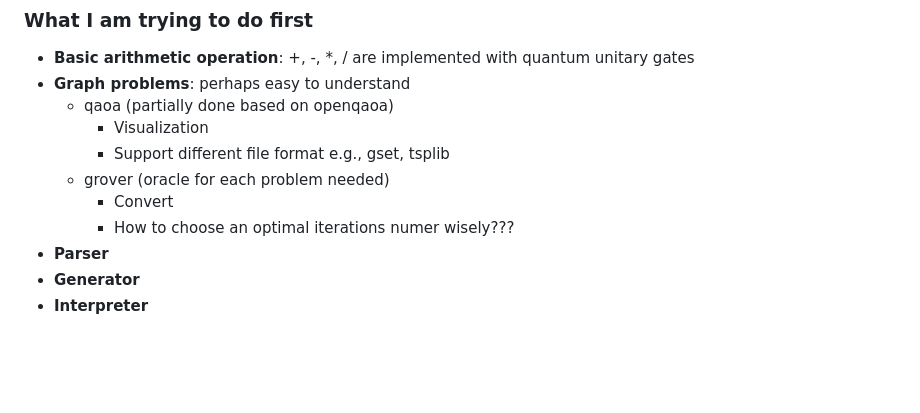
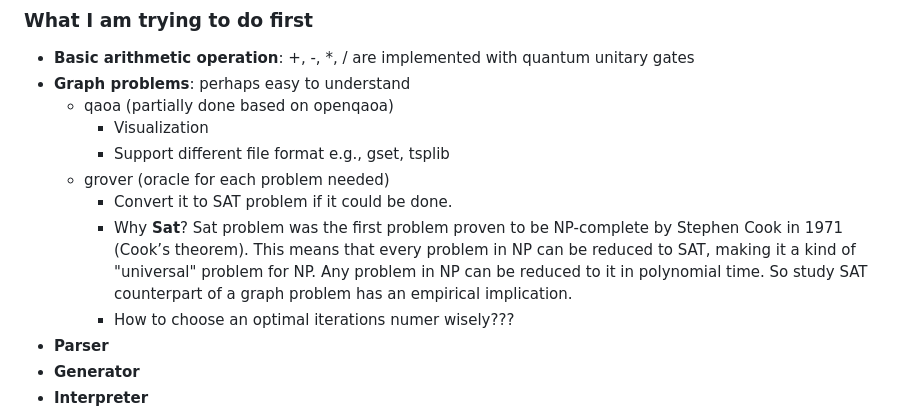
Before and after one commit to Bossy-Ye/C2Q, a Markdown page: README.md, the part around the change. Rendered like a GitHub page; blank space fills up the shorter version.

```diff
--- a/README.md
+++ b/README.md
@@ -52,7 +52,8 @@ different types of problems will be required. And also a translator that gives r
     - Visualization
     - Support different file format e.g., gset, tsplib
   - grover (oracle for each problem needed)
-    - Convert
+    - Convert it to SAT problem if it could be done.
+    - Why **Sat**? Sat problem was the first problem proven to be NP-complete by Stephen Cook in 1971 (Cook’s theorem). This means that every problem in NP can be           reduced to SAT, making it a kind of "universal" problem for NP. Any problem in NP can be reduced to it in polynomial time. So study SAT counterpart of a graph problem has an empirical implication.
     - How to choose an optimal iterations numer wisely???
 - **Parser**
 - **Generator**
```
